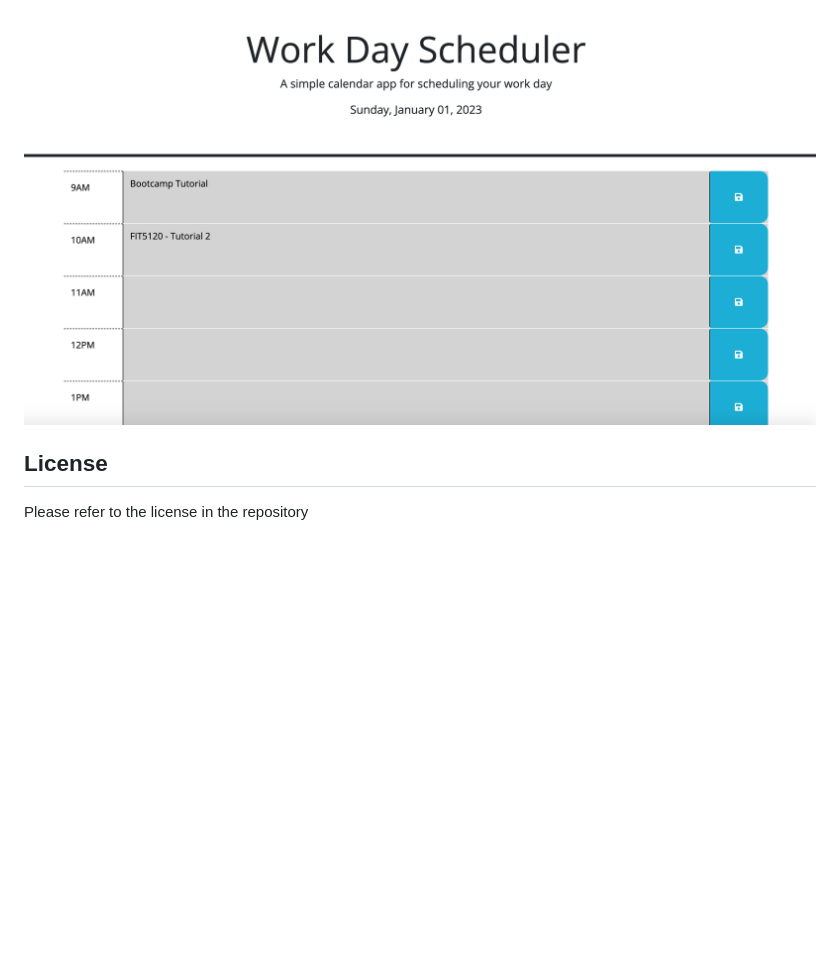
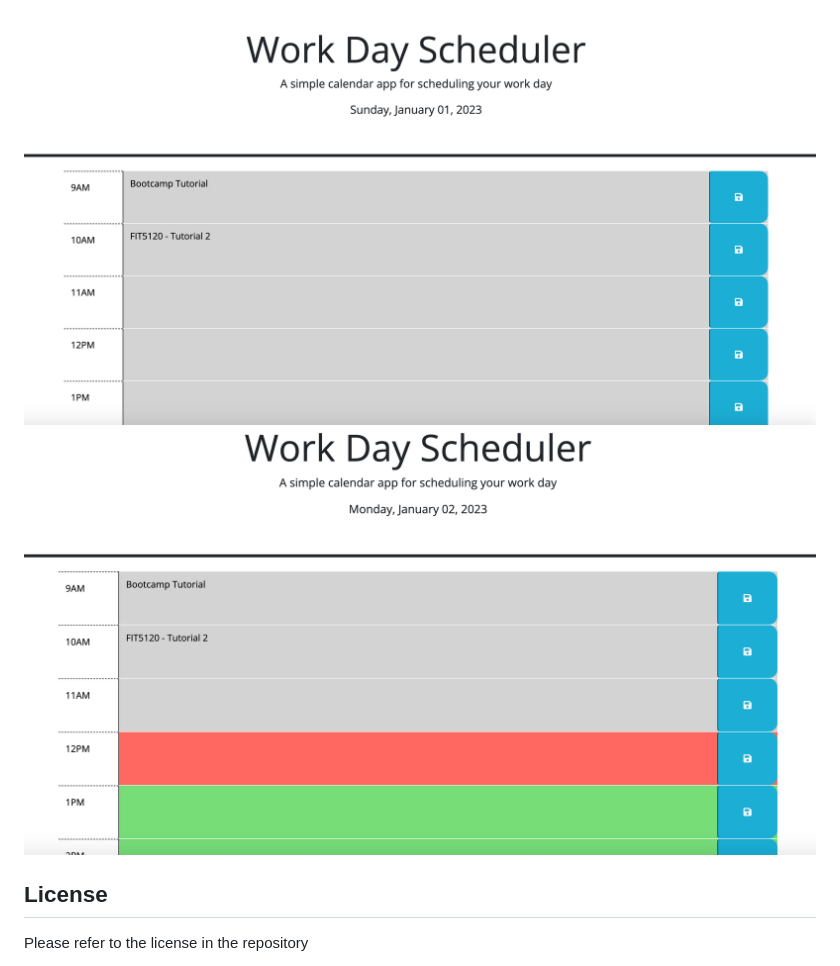
Before and after one commit to taniachahal97/Work-Day-Scheduler, a Markdown page: README.md, the part around the change. GitHub-like rendering; pictures changed too: images/image-2.png (added); blank space fills up the shorter version.

```diff
--- a/README.md
+++ b/README.md
@@ -14,7 +14,7 @@ Clone the Work-Day-Scheduler repository to your local machine. The Work-Day-Sche
 Open the index.html file in VS Code and run the file in the browser to view the webpage.
 
 ![portfolio image 1](images/image-1.png)
-
+![portfolio image 2](images/image-2.png)
 
 
 ## License
```
